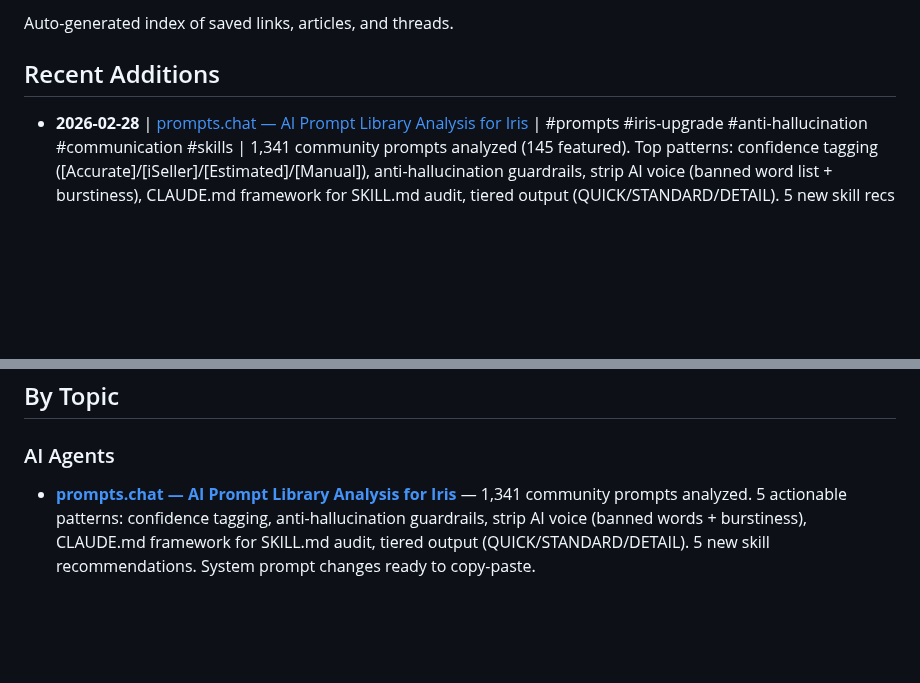
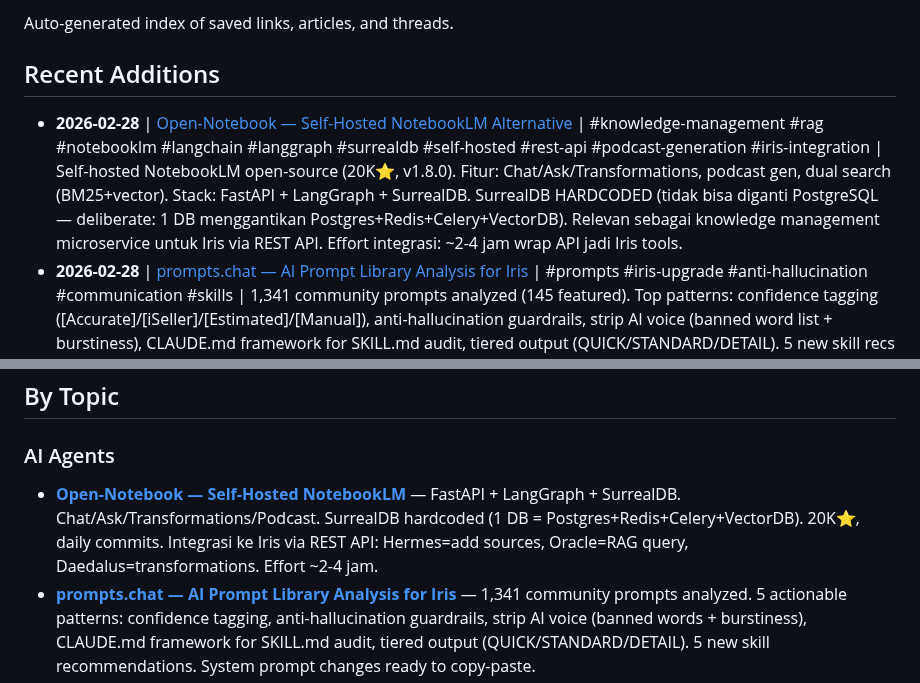
Before and after one commit to database-zuma/iris-openclaw-template, a Markdown page: knowledge/INDEX.md, 2 parts joined by grey strips. GitHub-like rendering; blank space fills up the shorter version.

Commit message:
knowledge: add open-notebook analysis — self-hosted NotebookLM, SurrealDB hardcoded (no Postgres), Iris integration pattern

```diff
--- a/knowledge/INDEX.md
+++ b/knowledge/INDEX.md
@@ -4,6 +4,7 @@ Auto-generated index of saved links, articles, and threads.
 
 ## Recent Additions
 
+- **2026-02-28** | [Open-Notebook — Self-Hosted NotebookLM Alternative](ai-agents/2026-02-28_open-notebook.md) | #knowledge-management #rag #notebooklm #langchain #langgraph #surrealdb #self-hosted #rest-api #podcast-generation #iris-integration | Self-hosted NotebookLM open-source (20K⭐, v1.8.0). Fitur: Chat/Ask/Transformations, podcast gen, dual search (BM25+vector). Stack: FastAPI + LangGraph + SurrealDB. SurrealDB HARDCODED (tidak bisa diganti PostgreSQL — deliberate: 1 DB menggantikan Postgres+Redis+Celery+VectorDB). Relevan sebagai knowledge management microservice untuk Iris via REST API. Effort integrasi: ~2-4 jam wrap API jadi Iris tools.
 - **2026-02-28** | [prompts.chat — AI Prompt Library Analysis for Iris](ai-agents/2026-02-28_promptschat-analysis.md) | #prompts #iris-upgrade #anti-hallucination #communication #skills | 1,341 community prompts analyzed (145 featured). Top patterns: confidence tagging ([Accurate]/[iSeller]/[Estimated]/[Manual]), anti-hallucination guardrails, strip AI voice (banned word list + burstiness), CLAUDE.md framework for SKILL.md audit, tiered output (QUICK/STANDARD/DETAIL). 5 new skill recs + system prompt changes ready to apply.
 - **2026-02-28** | [Claude Supermemory — Persistent Memory Plugin for Claude Code](ai-agents/2026-02-28_claude-supermemory.md) | #memory #claude-code #persistent-memory #saas #supermemory #vector-search #auto-capture #paid-service | Hosted SaaS memory layer untuk Claude Code sessions. Auto-capture conversations, signal extraction (keyword-based), team memory via container tags. $19/mo Pro required. NOT untuk Iris (beda ecosystem). Tapi auto-capture + signal extraction concepts bisa di-adopt ke pgvector system kita. 2.2k⭐.
 - **2026-02-28** | [AgentSkillOS — Skill Discovery & Composition OS for Agents](ai-agents/2026-02-28_agentskillos-analysis.md) | #openclaw #skills #agent-skills #skill-tree #dag #iris-upgrade #skill-gap | Research paper + framework: discover & chain 90,000+ community skills via Skill Tree (LLM-navigated hierarchy, better than pure semantic search) + DAG orchestration. 194⭐. Gap analysis: Iris butuh markitdown, xlsx, statistical-analysis, data-visualization. SKILL.md format validated. Skill seeds bisa di-fetch langsung dari GitHub.
@@ -39,6 +40,7 @@ Auto-generated index of saved links, articles, and threads.
 ## By Topic
 
 ### AI Agents
+- **[Open-Notebook — Self-Hosted NotebookLM](ai-agents/2026-02-28_open-notebook.md)** — FastAPI + LangGraph + SurrealDB. Chat/Ask/Transformations/Podcast. SurrealDB hardcoded (1 DB = Postgres+Redis+Celery+VectorDB). 20K⭐, daily commits. Integrasi ke Iris via REST API: Hermes=add sources, Oracle=RAG query, Daedalus=transformations. Effort ~2-4 jam.
 - **[prompts.chat — AI Prompt Library Analysis for Iris](ai-agents/2026-02-28_promptschat-analysis.md)** — 1,341 community prompts analyzed. 5 actionable patterns: confidence tagging, anti-hallucination guardrails, strip AI voice (banned words + burstiness), CLAUDE.md framework for SKILL.md audit, tiered output (QUICK/STANDARD/DETAIL). 5 new skill recommendations. System prompt changes ready to copy-paste.
 - **[AgentSkillOS — Skill Discovery & Composition OS for Agents](ai-agents/2026-02-28_agentskillos-analysis.md)** — Research paper + framework (Jan 2026, 194⭐): 90,000+ community skills via skills.sh marketplace, Skill Tree navigation (LLM-navigated hierarchy > pure semantic search), DAG orchestration. SKILL.md format validated. Iris gap analysis: 🔴 HIGH — markitdown + xlsx + statistical-analysis + data-visualization. Batch 1 quick wins documented.
 - **[Claude Supermemory — Persistent Memory for Claude Code](ai-agents/2026-02-28_claude-supermemory.md)** — Hosted SaaS memory (2.2k ⭐): auto-capture sessions, signal extraction (keyword triggers), team sharing via container tags. $19/mo min. NOT for Iris (Claude Code plugin only). Ideas to steal: signal extraction + auto-capture for our pgvector.
```
Also changed, not shown: knowledge/ai-agents/2026-02-28_open-notebook.md (added, +147 -0 lines).
